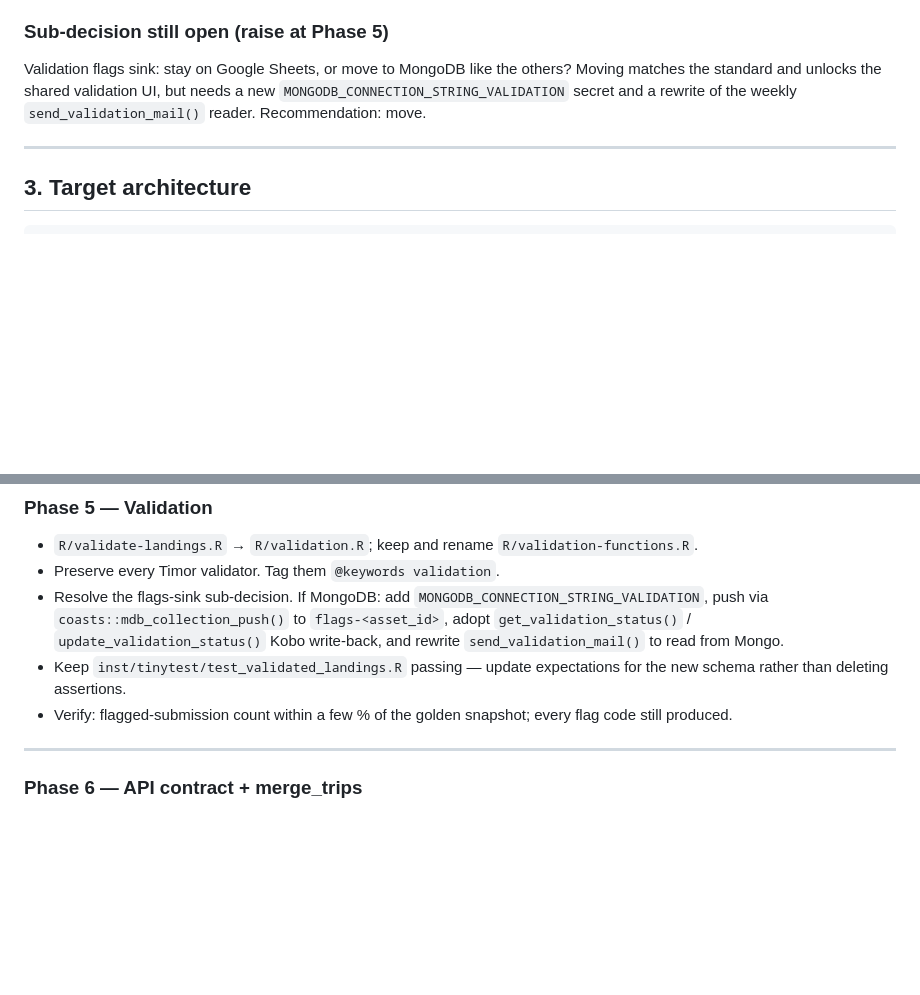
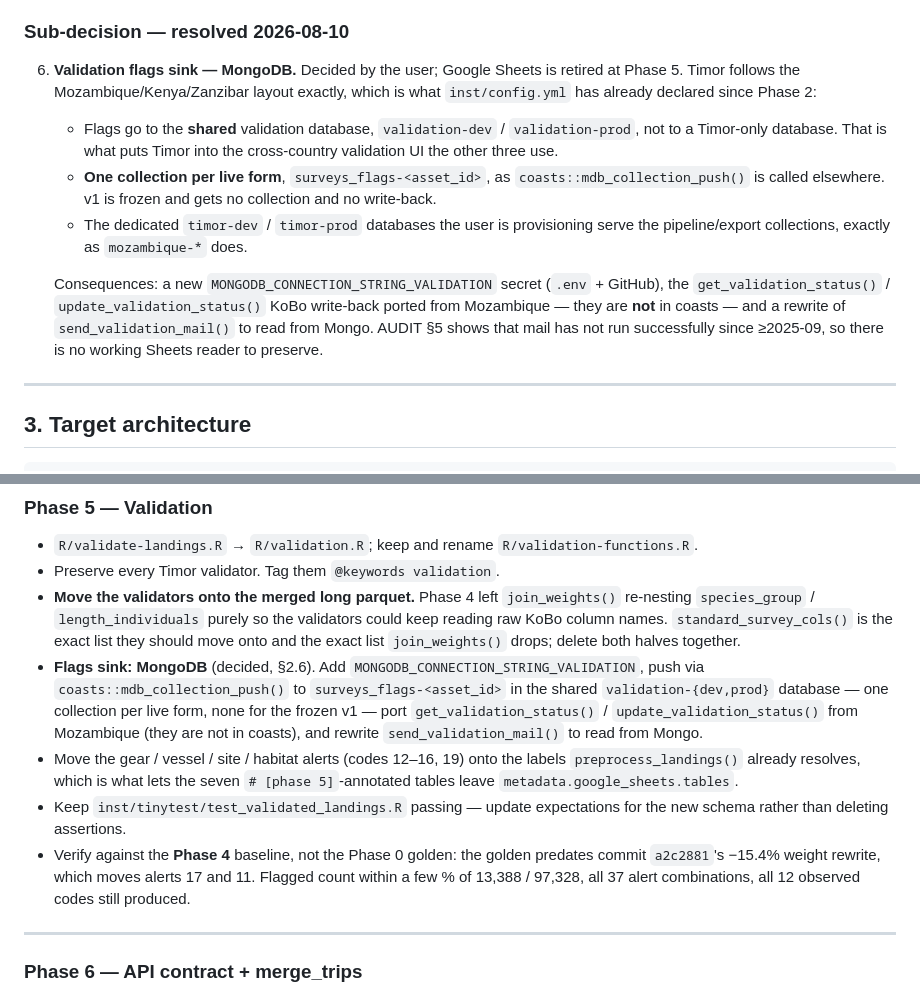
Before and after one commit to WorldFishCenter/peskas.timor.data.pipeline, a Markdown page: .claude/migration/PLAN.md, 2 parts joined by grey strips. Rendered like a GitHub page; blank space fills up the shorter version.

Commit message:
Resolve the flags-sink sub-decision: MongoDB, WIO layout
User decision. Flags go to the shared validation-{dev,prod} database with one
surveys_flags-<asset_id> collection per live form, matching Mozambique, Kenya
and Zanzibar; the dedicated timor-{dev,prod} databases serve the
pipeline/export collections. config.yml already declares all of it.

Also sharpens the PLAN Phase 5 scope with what Phase 4 actually left behind.

Co-Authored-By: Claude Opus 5 (1M context) <noreply@anthropic.com>

```diff
--- a/.claude/migration/PLAN.md
+++ b/.claude/migration/PLAN.md
@@ -124,12 +124,27 @@ checks, landing regularity, mesh, gleaners, fuel, conservation, happiness).
      credentials inherited from `auth/` carry a stale `Bearer ` prefix. The
      `AIRTABLE_KEY` GitHub secret still carries it.
 
-### Sub-decision still open (raise at Phase 5)
+### Sub-decision — resolved 2026-08-10
 
-Validation flags sink: stay on Google Sheets, or move to MongoDB like the others?
-Moving matches the standard and unlocks the shared validation UI, but needs a new
-`MONGODB_CONNECTION_STRING_VALIDATION` secret and a rewrite of the weekly
-`send_validation_mail()` reader. Recommendation: move.
+6. **Validation flags sink — MongoDB.** Decided by the user; Google Sheets is
+   retired at Phase 5. Timor follows the Mozambique/Kenya/Zanzibar layout
+   exactly, which is what `inst/config.yml` has already declared since Phase 2:
+
+   - Flags go to the **shared** validation database,
+     `validation-dev` / `validation-prod`, not to a Timor-only database. That is
+     what puts Timor into the cross-country validation UI the other three use.
+   - **One collection per live form**, `surveys_flags-<asset_id>`, as
+     `coasts::mdb_collection_push()` is called elsewhere. v1 is frozen and gets
+     no collection and no write-back.
+   - The dedicated `timor-dev` / `timor-prod` databases the user is provisioning
+     serve the pipeline/export collections, exactly as `mozambique-*` does.
+
+   Consequences: a new `MONGODB_CONNECTION_STRING_VALIDATION` secret (`.env` +
+   GitHub), the `get_validation_status()` / `update_validation_status()` KoBo
+   write-back ported from Mozambique — they are **not** in coasts — and a
+   rewrite of `send_validation_mail()` to read from Mongo. AUDIT §5 shows that
+   mail has not run successfully since ≥2025-09, so there is no working Sheets
+   reader to preserve.
 
 ---
 
@@ -371,14 +386,27 @@ the STATE entry.
 
 - `R/validate-landings.R` → `R/validation.R`; keep and rename `R/validation-functions.R`.
 - Preserve every Timor validator. Tag them `@keywords validation`.
-- Resolve the flags-sink sub-decision. If MongoDB: add
-  `MONGODB_CONNECTION_STRING_VALIDATION`, push via `coasts::mdb_collection_push()`
-  to `flags-<asset_id>`, adopt `get_validation_status()` / `update_validation_status()`
-  Kobo write-back, and rewrite `send_validation_mail()` to read from Mongo.
+- **Move the validators onto the merged long parquet.** Phase 4 left
+  `join_weights()` re-nesting `species_group` / `length_individuals` purely so
+  the validators could keep reading raw KoBo column names.
+  `standard_survey_cols()` is the exact list they should move onto and the exact
+  list `join_weights()` drops; delete both halves together.
+- **Flags sink: MongoDB** (decided, §2.6). Add
+  `MONGODB_CONNECTION_STRING_VALIDATION`, push via
+  `coasts::mdb_collection_push()` to `surveys_flags-<asset_id>` in the shared
+  `validation-{dev,prod}` database — one collection per live form, none for the
+  frozen v1 — port `get_validation_status()` / `update_validation_status()` from
+  Mozambique (they are not in coasts), and rewrite `send_validation_mail()` to
+  read from Mongo.
+- Move the gear / vessel / site / habitat alerts (codes 12–16, 19) onto the
+  labels `preprocess_landings()` already resolves, which is what lets the seven
+  `# [phase 5]`-annotated tables leave `metadata.google_sheets.tables`.
 - Keep `inst/tinytest/test_validated_landings.R` passing — update expectations for
   the new schema rather than deleting assertions.
-- Verify: flagged-submission count within a few % of the golden snapshot; every flag
-  code still produced.
+- Verify against the **Phase 4** baseline, not the Phase 0 golden: the golden
+  predates commit `a2c2881`'s −15.4% weight rewrite, which moves alerts 17 and 11.
+  Flagged count within a few % of 13,388 / 97,328, all 37 alert combinations, all
+  12 observed codes still produced.
 
 ---
 
```
Also changed, not shown: .claude/migration/STATE.md (+13 -7 lines).
